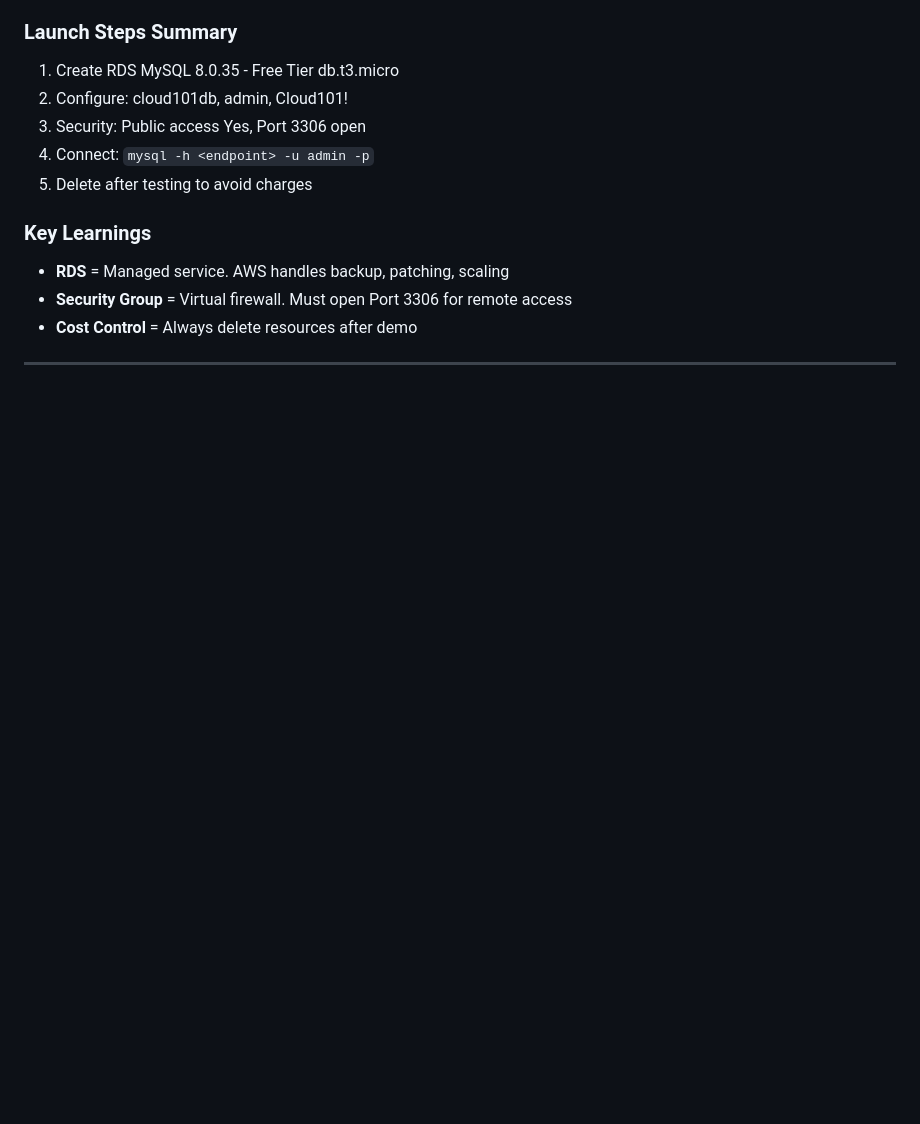
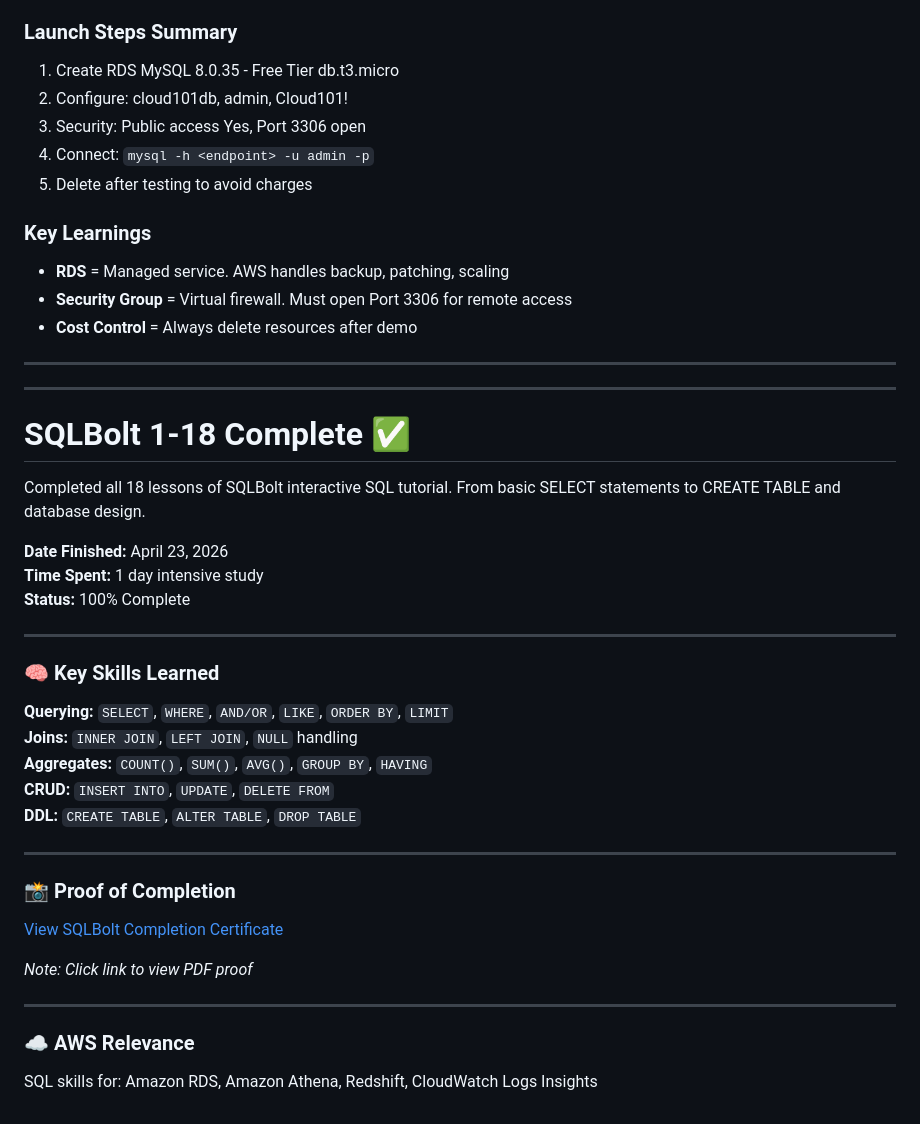
Before and after one commit to Ejay-cloud-CEC/aws-cloud101-projects, a Markdown page: README.md, the part around the change. Drawn GitHub-style; blank space fills up the shorter version.

```diff
--- a/README.md
+++ b/README.md
@@ -116,3 +116,36 @@ Key Learnings:
 - **Cost Control** = Always delete resources after demo
 
 ---
+---
+# SQLBolt 1-18 Complete ✅
+
+Completed all 18 lessons of SQLBolt interactive SQL tutorial.
+From basic SELECT statements to CREATE TABLE and database design.
+
+**Date Finished:** April 23, 2026
+**Time Spent:** 1 day intensive study
+**Status:** 100% Complete
+
+---
+
+### 🧠 Key Skills Learned
+
+**Querying:** `SELECT`, `WHERE`, `AND/OR`, `LIKE`, `ORDER BY`, `LIMIT`
+**Joins:** `INNER JOIN`, `LEFT JOIN`, `NULL` handling
+**Aggregates:** `COUNT()`, `SUM()`, `AVG()`, `GROUP BY`, `HAVING`
+**CRUD:** `INSERT INTO`, `UPDATE`, `DELETE FROM`
+**DDL:** `CREATE TABLE`, `ALTER TABLE`, `DROP TABLE`
+
+---
+
+### 📸 Proof of Completion
+
+[View SQLBolt Completion Certificate](./SQLBolt-complete.png.pdf)
+
+*Note: Click link to view PDF proof*
+
+---
+
+### ☁️ AWS Relevance
+
+SQL skills for: Amazon RDS, Amazon Athena, Redshift, CloudWatch Logs Insights
```
